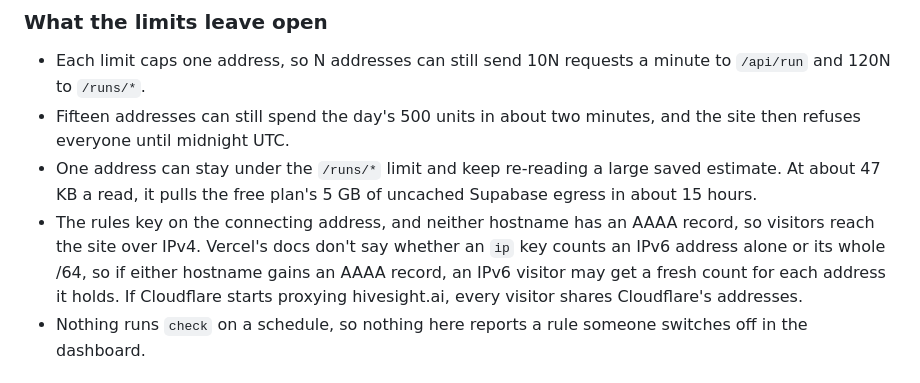
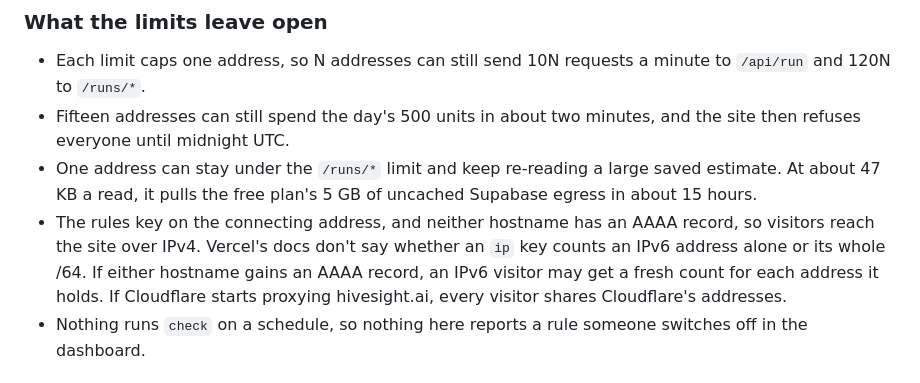
Before and after one commit to HiveSight/hivesight, a Markdown page: CLAUDE.md, the part around the change. Drawn GitHub-style.

Commit message:
Split a long sentence in the edge limits notes
Co-Authored-By: Claude Opus 5.5 <noreply@anthropic.com>

```diff
--- a/CLAUDE.md
+++ b/CLAUDE.md
@@ -123,10 +123,10 @@ counts against the same rule, and so do HEAD and OPTIONS requests.
   uncached Supabase egress in about 15 hours.
 - The rules key on the connecting address, and neither hostname has an AAAA
   record, so visitors reach the site over IPv4. Vercel's docs don't say whether
-  an `ip` key counts an IPv6 address alone or its whole /64, so if either
-  hostname gains an AAAA record, an IPv6 visitor may get a fresh count for each
-  address it holds. If Cloudflare starts proxying hivesight.ai, every visitor
-  shares Cloudflare's addresses.
+  an `ip` key counts an IPv6 address alone or its whole /64. If either hostname
+  gains an AAAA record, an IPv6 visitor may get a fresh count for each address
+  it holds. If Cloudflare starts proxying hivesight.ai, every visitor shares
+  Cloudflare's addresses.
 - Nothing runs `check` on a schedule, so nothing here reports a rule someone
   switches off in the dashboard.
 
```
